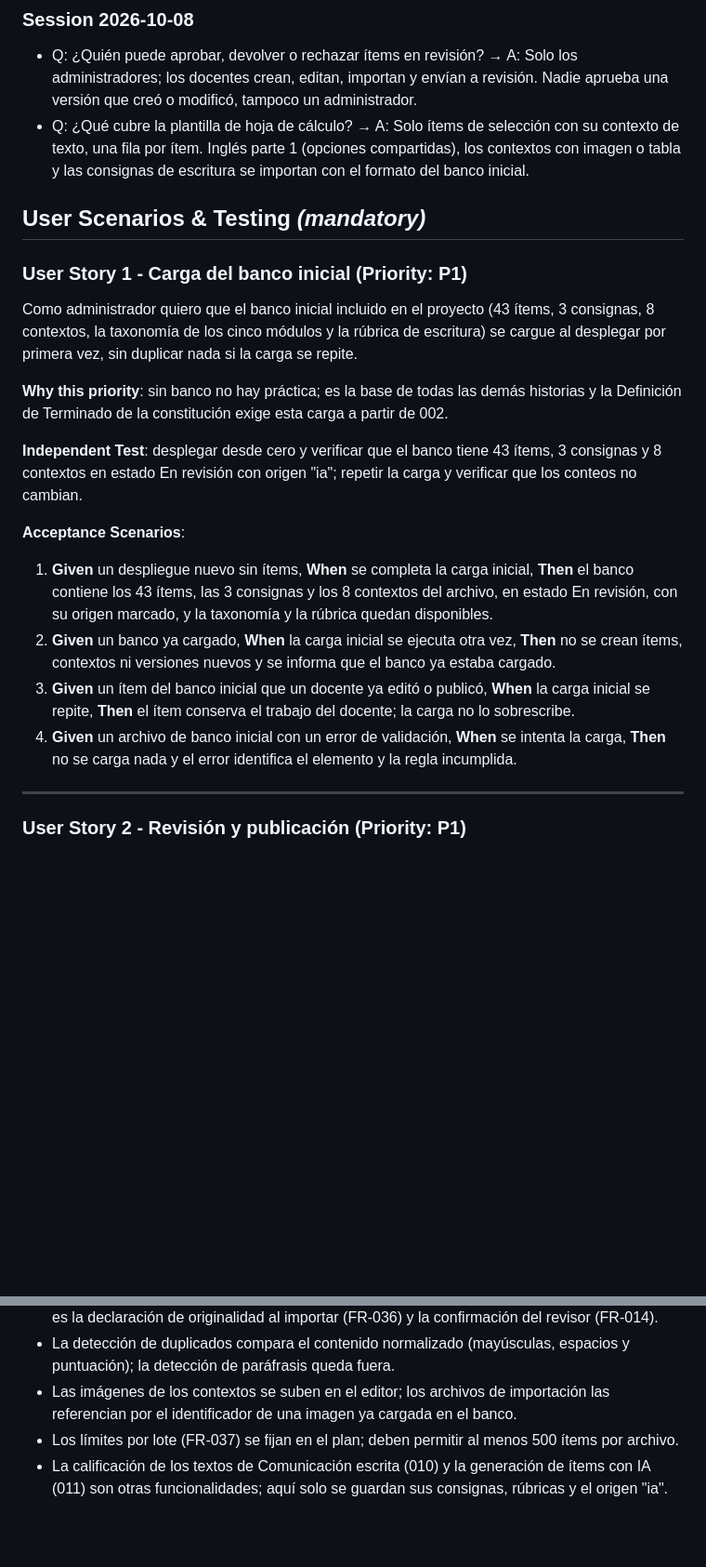
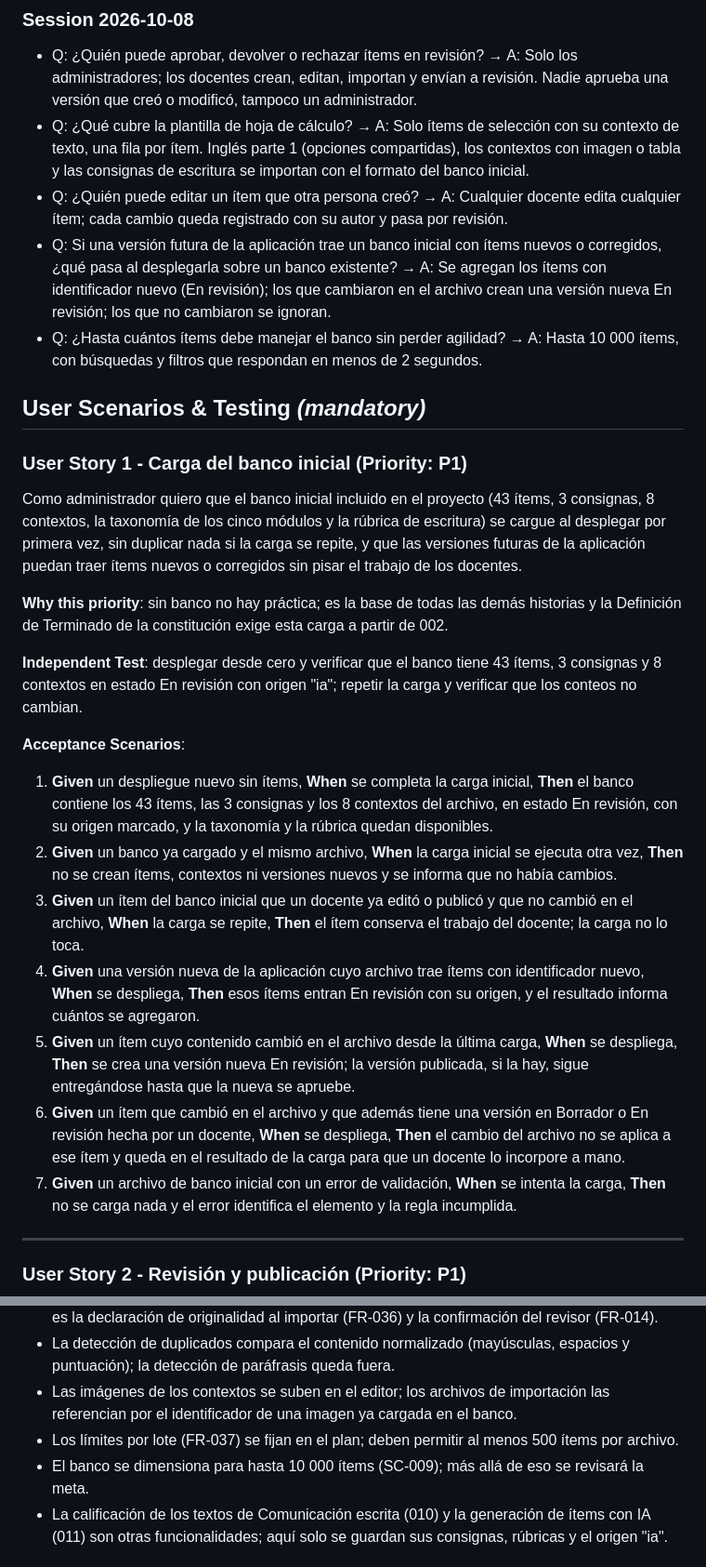
Before and after one commit to mauricioalonso9/saber_uli, a Markdown page: specs/002-banco-items/spec.md, 2 parts joined by grey strips. Shown at 93% size. GitHub-like rendering; blank space fills up the shorter version.

```diff
--- a/specs/002-banco-items/spec.md
+++ b/specs/002-banco-items/spec.md
@@ -53,6 +53,14 @@ la incluye.
 - Q: ¿Qué cubre la plantilla de hoja de cálculo? → A: Solo ítems de selección con su contexto de
   texto, una fila por ítem. Inglés parte 1 (opciones compartidas), los contextos con imagen o
   tabla y las consignas de escritura se importan con el formato del banco inicial.
+- Q: ¿Quién puede editar un ítem que otra persona creó? → A: Cualquier docente edita cualquier
+  ítem; cada cambio queda registrado con su autor y pasa por revisión.
+- Q: Si una versión futura de la aplicación trae un banco inicial con ítems nuevos o corregidos,
+  ¿qué pasa al desplegarla sobre un banco existente? → A: Se agregan los ítems con identificador
+  nuevo (En revisión); los que cambiaron en el archivo crean una versión nueva En revisión; los
+  que no cambiaron se ignoran.
+- Q: ¿Hasta cuántos ítems debe manejar el banco sin perder agilidad? → A: Hasta 10 000 ítems, con
+  búsquedas y filtros que respondan en menos de 2 segundos.
 
 ## User Scenarios & Testing *(mandatory)*
 
@@ -60,7 +68,8 @@ la incluye.
 
 Como administrador quiero que el banco inicial incluido en el proyecto (43 ítems, 3 consignas,
 8 contextos, la taxonomía de los cinco módulos y la rúbrica de escritura) se cargue al desplegar
-por primera vez, sin duplicar nada si la carga se repite.
+por primera vez, sin duplicar nada si la carga se repite, y que las versiones futuras de la
+aplicación puedan traer ítems nuevos o corregidos sin pisar el trabajo de los docentes.
 
 **Why this priority**: sin banco no hay práctica; es la base de todas las demás historias y la
 Definición de Terminado de la constitución exige esta carga a partir de 002.
@@ -75,14 +84,27 @@ no cambian.
    **When** se completa la carga inicial,
    **Then** el banco contiene los 43 ítems, las 3 consignas y los 8 contextos del archivo, en
    estado En revisión, con su origen marcado, y la taxonomía y la rúbrica quedan disponibles.
-2. **Given** un banco ya cargado,
+2. **Given** un banco ya cargado y el mismo archivo,
    **When** la carga inicial se ejecuta otra vez,
-   **Then** no se crean ítems, contextos ni versiones nuevos y se informa que el banco ya estaba
-   cargado.
-3. **Given** un ítem del banco inicial que un docente ya editó o publicó,
-   **When** la carga inicial se repite,
-   **Then** el ítem conserva el trabajo del docente; la carga no lo sobrescribe.
-4. **Given** un archivo de banco inicial con un error de validación,
+   **Then** no se crean ítems, contextos ni versiones nuevos y se informa que no había cambios.
+3. **Given** un ítem del banco inicial que un docente ya editó o publicó y que no cambió en el
+   archivo,
+   **When** la carga se repite,
+   **Then** el ítem conserva el trabajo del docente; la carga no lo toca.
+4. **Given** una versión nueva de la aplicación cuyo archivo trae ítems con identificador nuevo,
+   **When** se despliega,
+   **Then** esos ítems entran En revisión con su origen, y el resultado informa cuántos se
+   agregaron.
+5. **Given** un ítem cuyo contenido cambió en el archivo desde la última carga,
+   **When** se despliega,
+   **Then** se crea una versión nueva En revisión; la versión publicada, si la hay, sigue
+   entregándose hasta que la nueva se apruebe.
+6. **Given** un ítem que cambió en el archivo y que además tiene una versión en Borrador o En
+   revisión hecha por un docente,
+   **When** se despliega,
+   **Then** el cambio del archivo no se aplica a ese ítem y queda en el resultado de la carga para
+   que un docente lo incorpore a mano.
+7. **Given** un archivo de banco inicial con un error de validación,
    **When** se intenta la carga,
    **Then** no se carga nada y el error identifica el elemento y la regla incumplida.
 
@@ -604,6 +637,7 @@ borrar una evidencia en uso; verificar que solo puede desactivarse.
 - Las imágenes de los contextos se suben en el editor; los archivos de importación las referencian
   por el identificador de una imagen ya cargada en el banco.
 - Los límites por lote (FR-037) se fijan en el plan; deben permitir al menos 500 ítems por archivo.
+- El banco se dimensiona para hasta 10 000 ítems (SC-009); más allá de eso se revisará la meta.
 - La calificación de los textos de Comunicación escrita (010) y la generación de ítems con IA
   (011) son otras funcionalidades; aquí solo se guardan sus consignas, rúbricas y el origen "ia".
 
```
Also changed, not shown: other parts of specs/002-banco-items/spec.md (+20 -9 lines).
